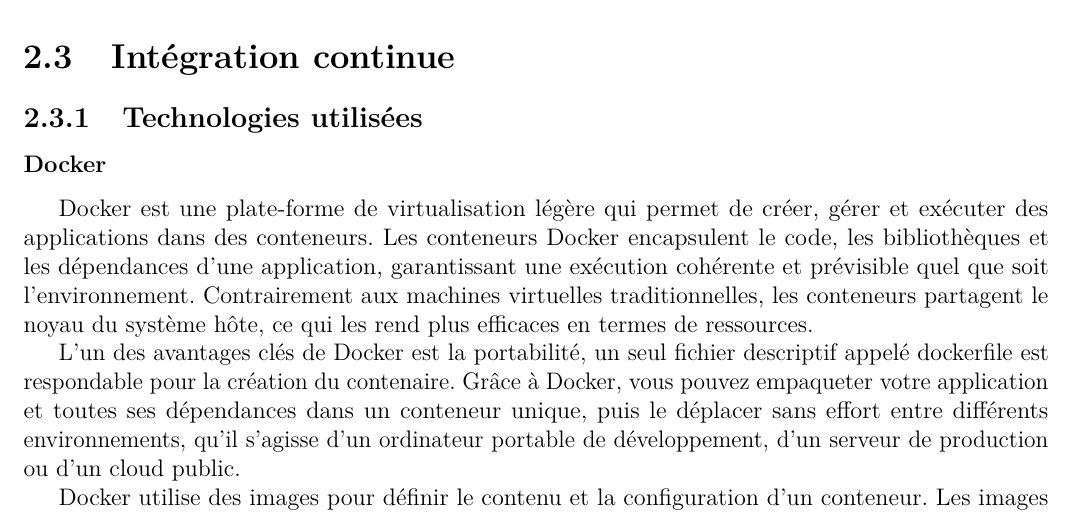
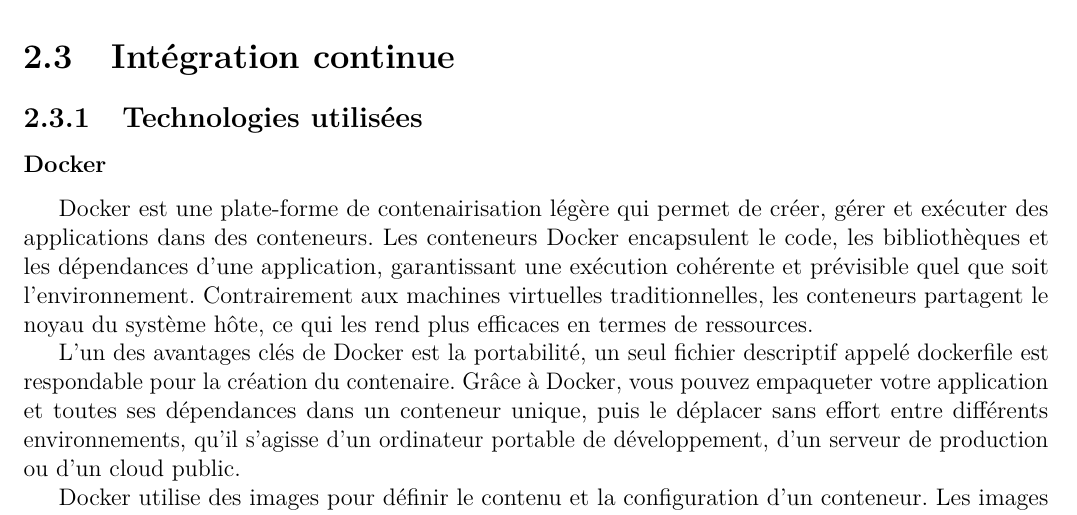
Before and after one commit to Eliot-Shaw/Template-IMT-Nord-Europe-LaTeX, a LaTeX document (paper/main.tex, which reads paper/content/trav-gitlab-ci.tex): part of page 14 of 22, cut so that both start at the same text. Compiled offline with pdfLaTeX.

Commit message:
CONTENAIRISATION pas virtualisation

```diff
--- a/paper/content/trav-gitlab-ci.tex
+++ b/paper/content/trav-gitlab-ci.tex
@@ -1,7 +1,7 @@
 \section{Intégration continue}
 \subsection{Technologies utilisées}
 \subsubsection{Docker}
-Docker est une plate-forme de virtualisation légère qui permet de créer, gérer et exécuter des applications dans des conteneurs.
+Docker est une plate-forme de contenairisation légère qui permet de créer, gérer et exécuter des applications dans des conteneurs.
 Les conteneurs Docker encapsulent le code, les bibliothèques et les dépendances d'une application, garantissant une exécution cohérente et prévisible quel que soit l'environnement.
 Contrairement aux machines virtuelles traditionnelles, les conteneurs partagent le noyau du système hôte, ce qui les rend plus efficaces en termes de ressources.
 
```
